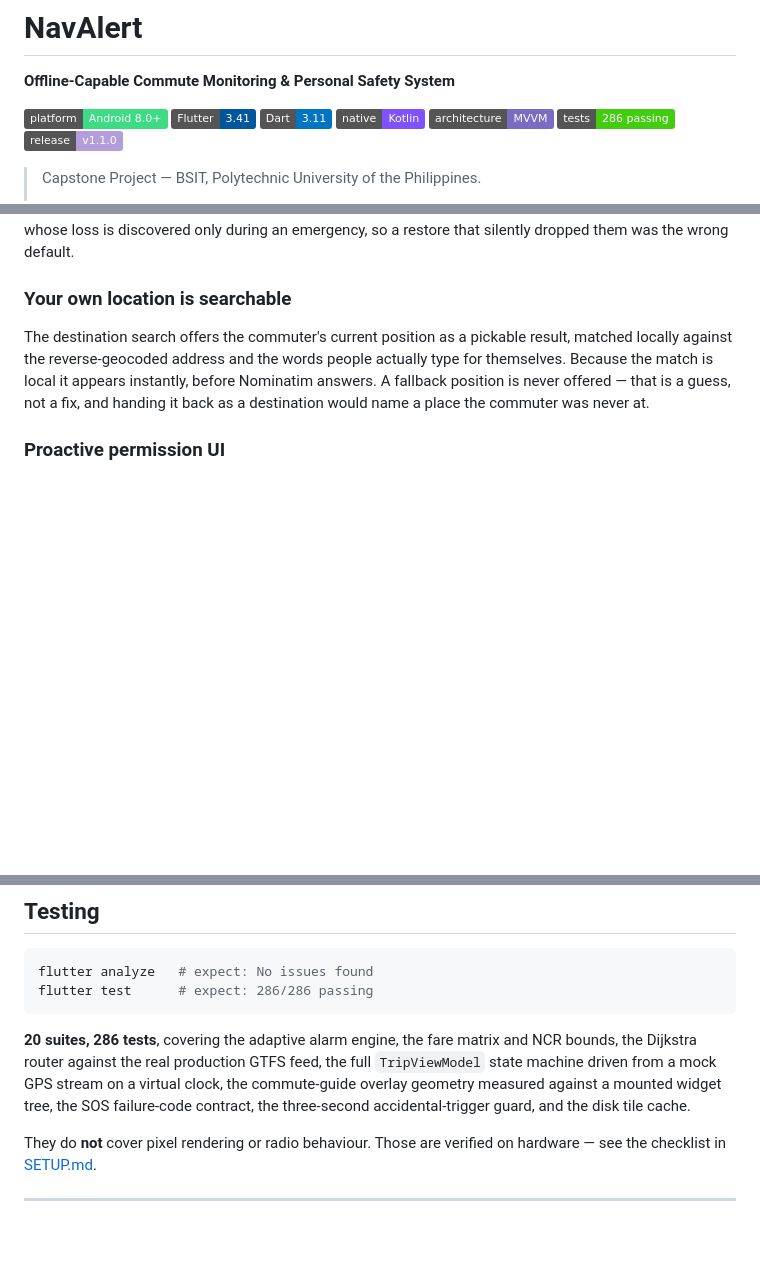
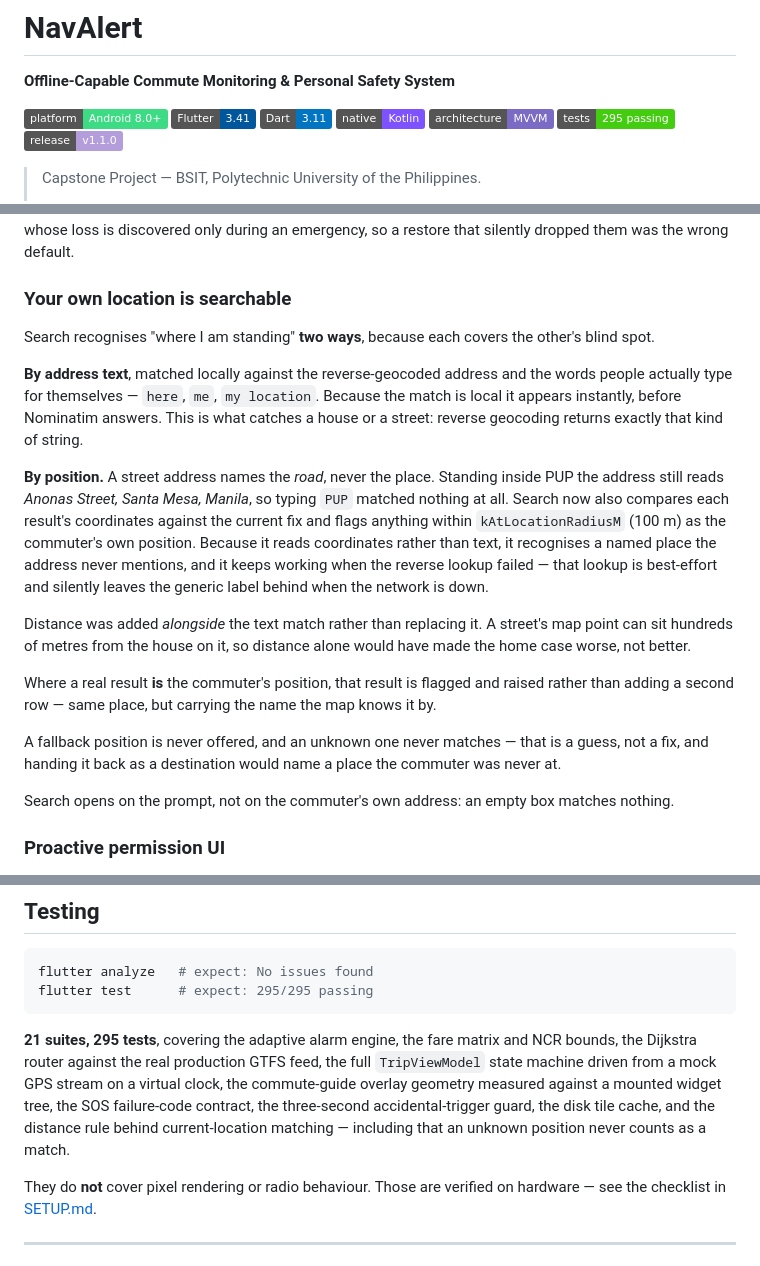
Before and after one commit to AlasdairDev/navalert, a Markdown page: README.md, 3 parts joined by grey strips. GitHub-like rendering; badges without logos; blank space fills up the shorter version.

Commit message:
docs: README describes how current-location matching actually works
The "Your own location is searchable" section described text matching only,
which is no longer the whole mechanism and was never the whole story: a street
address names the road, not the place, so it could not recognise a named
location the address never mentions.

Documents both halves and, more usefully, WHY there are two - distance was
added alongside the text match rather than replacing it, because a street's map
point can sit hundreds of metres from the house on it and distance alone would
have made the home case worse. Also records that a real result is flagged and
raised rather than duplicated, that an unknown position never matches, and that
an empty box matches nothing.

Test counts corrected to 295 across 21 suites (badge, the expected output in
Getting Started, and the coverage summary), verified by running the suite and
counting the files rather than trusting the old numbers.

````diff
--- a/README.md
+++ b/README.md
@@ -7,7 +7,7 @@
 ![Dart](https://img.shields.io/badge/Dart-3.11-0175C2)
 ![Kotlin](https://img.shields.io/badge/native-Kotlin-7F52FF)
 ![Architecture](https://img.shields.io/badge/architecture-MVVM-7C6BC4)
-![Tests](https://img.shields.io/badge/tests-286%20passing-success)
+![Tests](https://img.shields.io/badge/tests-295%20passing-success)
 ![Version](https://img.shields.io/badge/release-v1.1.0-B39DDB)
 
 > Capstone Project — BSIT, Polytechnic University of the Philippines.
@@ -187,12 +187,39 @@ restore that silently dropped them was the wrong default.
 
 ### Your own location is searchable
 
-The destination search offers the commuter's current position as a pickable
-result, matched locally against the reverse-geocoded address and the words
-people actually type for themselves. Because the match is local it appears
-instantly, before Nominatim answers. A fallback position is never offered — that
+Search recognises "where I am standing" **two ways**, because each covers the
+other's blind spot.
+
+**By address text**, matched locally against the reverse-geocoded address and
+the words people actually type for themselves — `here`, `me`, `my location`.
+Because the match is local it appears instantly, before Nominatim answers. This
+is what catches a house or a street: reverse geocoding returns exactly that
+kind of string.
+
+**By position.** A street address names the *road*, never the place. Standing
+inside PUP the address still reads *Anonas Street, Santa Mesa, Manila*, so
+typing `PUP` matched nothing at all. Search now also compares each result's
+coordinates against the current fix and flags anything within
+`kAtLocationRadiusM` (100 m) as the commuter's own position. Because it reads
+coordinates rather than text, it recognises a named place the address never
+mentions, and it keeps working when the reverse lookup failed — that lookup is
+best-effort and silently leaves the generic label behind when the network is
+down.
+
+Distance was added *alongside* the text match rather than replacing it. A
+street's map point can sit hundreds of metres from the house on it, so distance
+alone would have made the home case worse, not better.
+
+Where a real result **is** the commuter's position, that result is flagged and
+raised rather than adding a second row — same place, but carrying the name the
+map knows it by.
+
+A fallback position is never offered, and an unknown one never matches — that
 is a guess, not a fix, and handing it back as a destination would name a place
 the commuter was never at.
+
+Search opens on the prompt, not on the commuter's own address: an empty box
+matches nothing.
 
 ### Proactive permission UI
 
@@ -294,15 +321,16 @@ covers Aurora DX / Fedora Atomic, where the toolchain must be installed into
 
 ```bash
 flutter analyze   # expect: No issues found
-flutter test      # expect: 286/286 passing
+flutter test      # expect: 295/295 passing
 ```
 
-**20 suites, 286 tests**, covering the adaptive alarm engine, the fare matrix
+**21 suites, 295 tests**, covering the adaptive alarm engine, the fare matrix
 and NCR bounds, the Dijkstra router against the real production GTFS feed, the
 full `TripViewModel` state machine driven from a mock GPS stream on a virtual
 clock, the commute-guide overlay geometry measured against a mounted widget
 tree, the SOS failure-code contract, the three-second accidental-trigger guard,
-and the disk tile cache.
+the disk tile cache, and the distance rule behind current-location matching —
+including that an unknown position never counts as a match.
 
 They do **not** cover pixel rendering or radio behaviour. Those are verified on
 hardware — see the checklist in [SETUP.md](SETUP.md).
````
